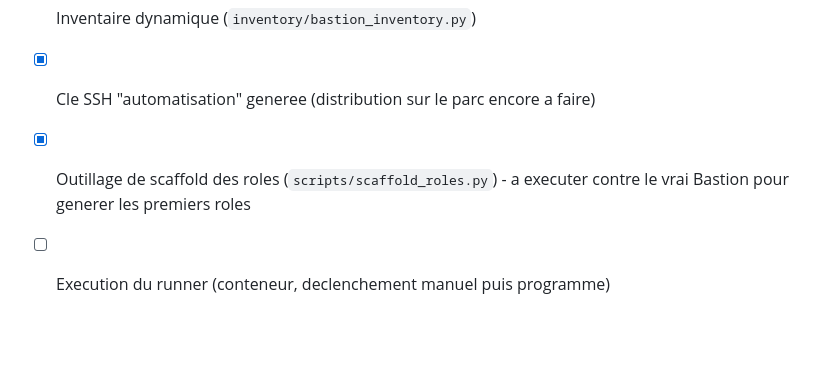
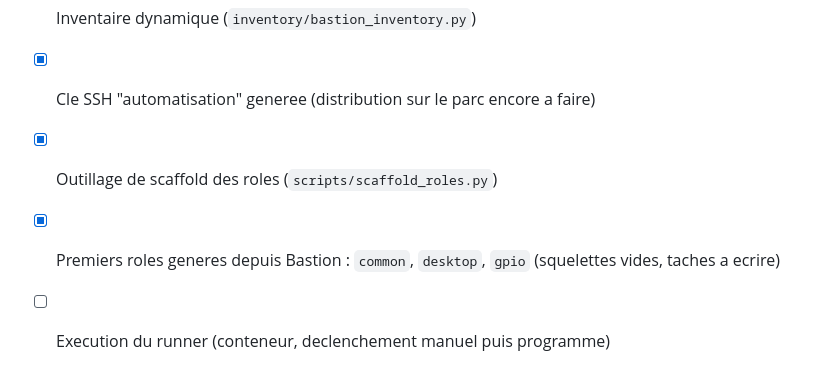
Before and after one commit to nopalpite/bastion-ansible, a Markdown page: README.md, the part around the change. GitHub-like rendering; blank space fills up the shorter version.

Commit message:
Met a jour l'etat actuel du README (roles generes)

```diff
--- a/README.md
+++ b/README.md
@@ -86,5 +86,6 @@ BASTION_URL=... BASTION_API_TOKEN=... ./scripts/scaffold_roles.py
 - [x] Bastion expose `GET /api/machines`
 - [x] Inventaire dynamique (`inventory/bastion_inventory.py`)
 - [x] Cle SSH "automatisation" generee (distribution sur le parc encore a faire)
-- [x] Outillage de scaffold des roles (`scripts/scaffold_roles.py`) - a executer contre le vrai Bastion pour generer les premiers roles
+- [x] Outillage de scaffold des roles (`scripts/scaffold_roles.py`)
+- [x] Premiers roles generes depuis Bastion : `common`, `desktop`, `gpio` (squelettes vides, taches a ecrire)
 - [ ] Execution du runner (conteneur, declenchement manuel puis programme)
```
